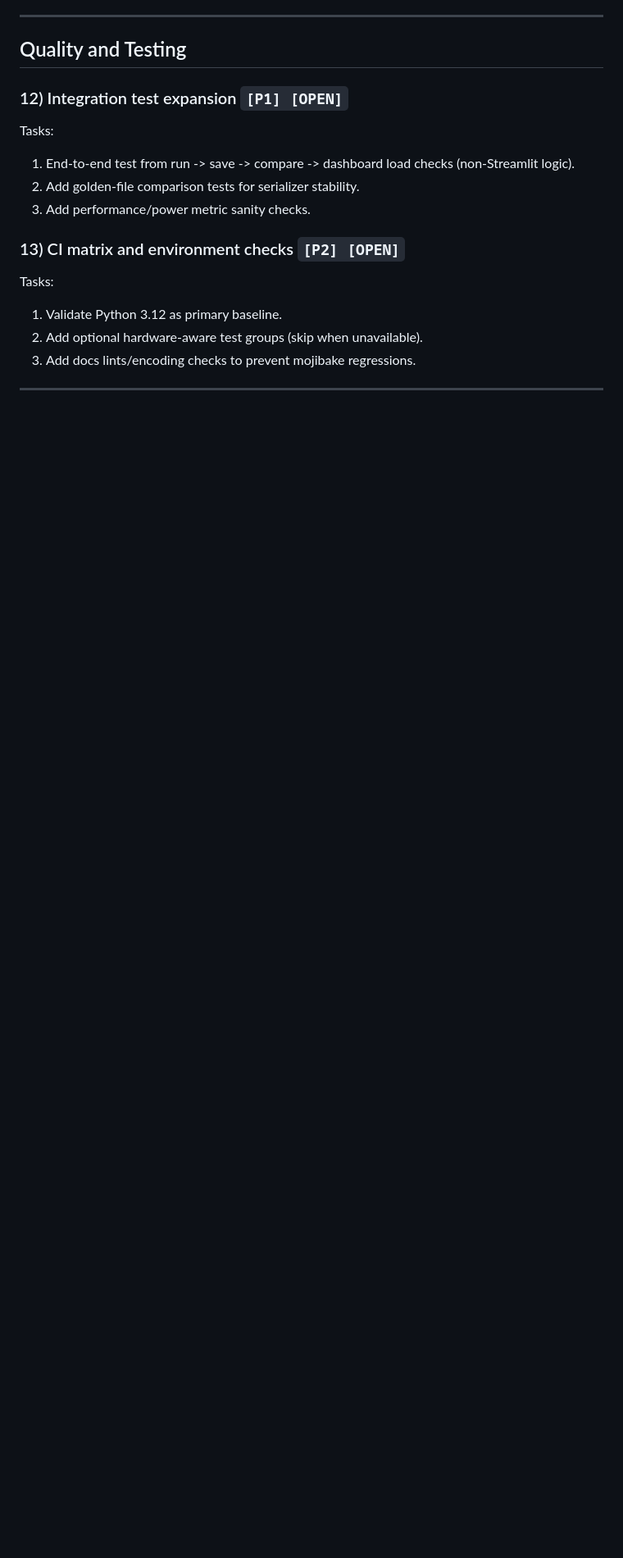
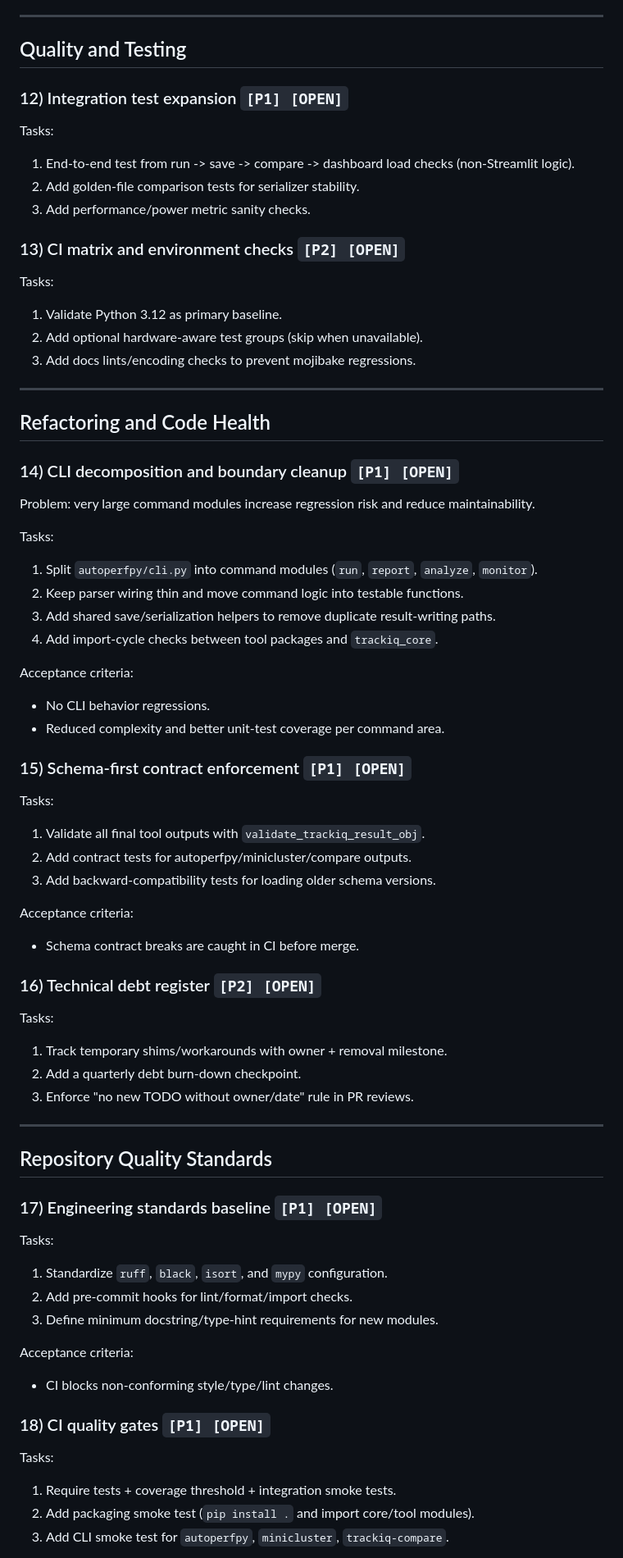
Before and after one commit to HamnaNimra/TrackIQ, a Markdown page: TODO.md, the part around one of its changes. Shown at 82% size. GitHub-like rendering; blank space fills up the shorter version.

Commit message:
Enhance TODO.md with new tasks for CLI refactoring and repository quality standards
- Added detailed tasks for CLI decomposition, schema-first contract enforcement, technical debt tracking, and engineering standards.
- Updated existing tasks to maintain clarity and organization in project tracking.
- Introduced acceptance criteria for new tasks to ensure quality and compliance in future development.

```diff
--- a/TODO.md
+++ b/TODO.md
@@ -167,3 +167,52 @@ Tasks:
 
 ---
 
+## Refactoring and Code Health
+
+### 14) CLI decomposition and boundary cleanup `[P1] [OPEN]`
+Problem: very large command modules increase regression risk and reduce maintainability.
+
+Tasks:
+1. Split `autoperfpy/cli.py` into command modules (`run`, `report`, `analyze`, `monitor`).
+2. Keep parser wiring thin and move command logic into testable functions.
+3. Add shared save/serialization helpers to remove duplicate result-writing paths.
+4. Add import-cycle checks between tool packages and `trackiq_core`.
+
+Acceptance criteria:
+- No CLI behavior regressions.
+- Reduced complexity and better unit-test coverage per command area.
+
+### 15) Schema-first contract enforcement `[P1] [OPEN]`
+Tasks:
+1. Validate all final tool outputs with `validate_trackiq_result_obj`.
+2. Add contract tests for autoperfpy/minicluster/compare outputs.
+3. Add backward-compatibility tests for loading older schema versions.
+
+Acceptance criteria:
+- Schema contract breaks are caught in CI before merge.
+
+### 16) Technical debt register `[P2] [OPEN]`
+Tasks:
+1. Track temporary shims/workarounds with owner + removal milestone.
+2. Add a quarterly debt burn-down checkpoint.
+3. Enforce "no new TODO without owner/date" rule in PR reviews.
+
+---
+
+## Repository Quality Standards
+
+### 17) Engineering standards baseline `[P1] [OPEN]`
+Tasks:
+1. Standardize `ruff`, `black`, `isort`, and `mypy` configuration.
+2. Add pre-commit hooks for lint/format/import checks.
+3. Define minimum docstring/type-hint requirements for new modules.
+
+Acceptance criteria:
+- CI blocks non-conforming style/type/lint changes.
+
+### 18) CI quality gates `[P1] [OPEN]`
+Tasks:
+1. Require tests + coverage threshold + integration smoke tests.
+2. Add packaging smoke test (`pip install .` and import core/tool modules).
+3. Add CLI smoke test for `autoperfpy`, `minicluster`, `trackiq-compare`.
+
```
Also changed, not shown: other parts of TODO.md (+24 -1 lines).
